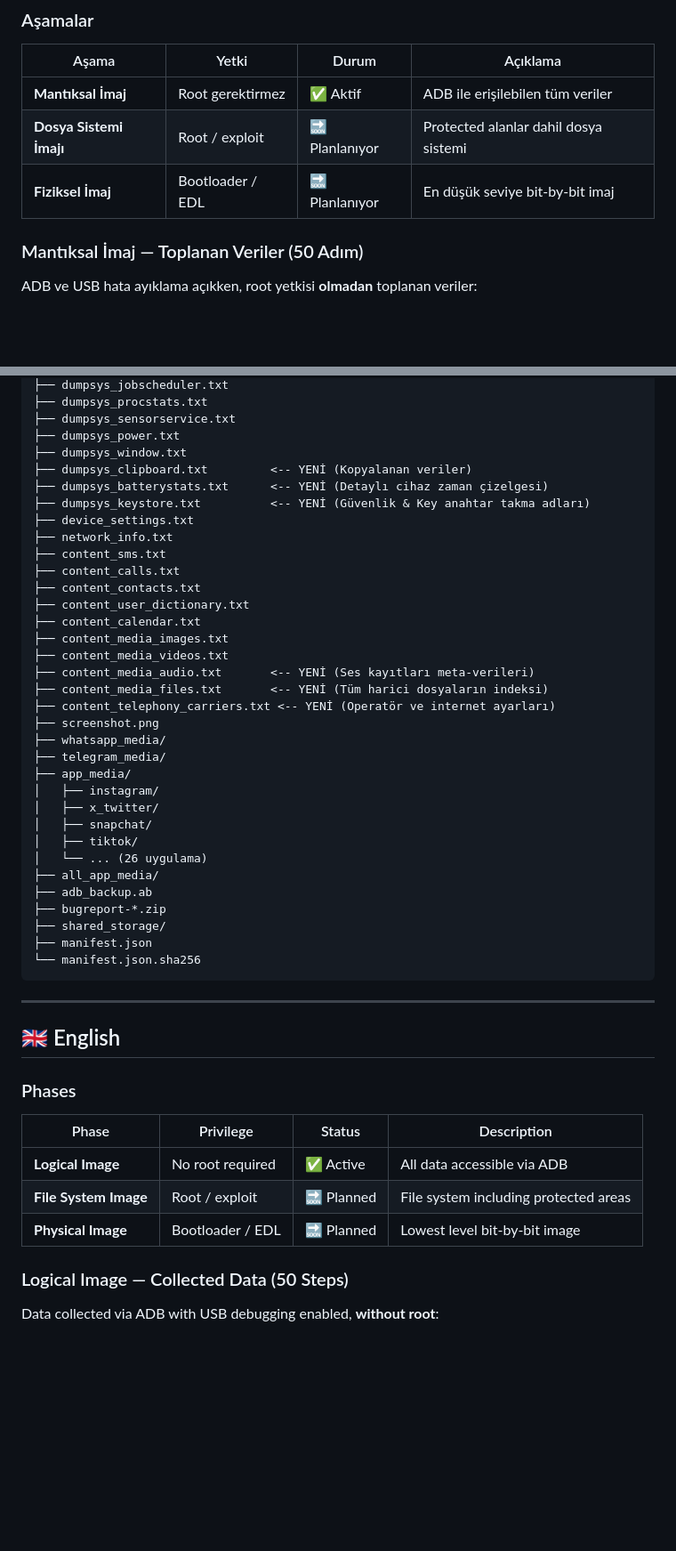
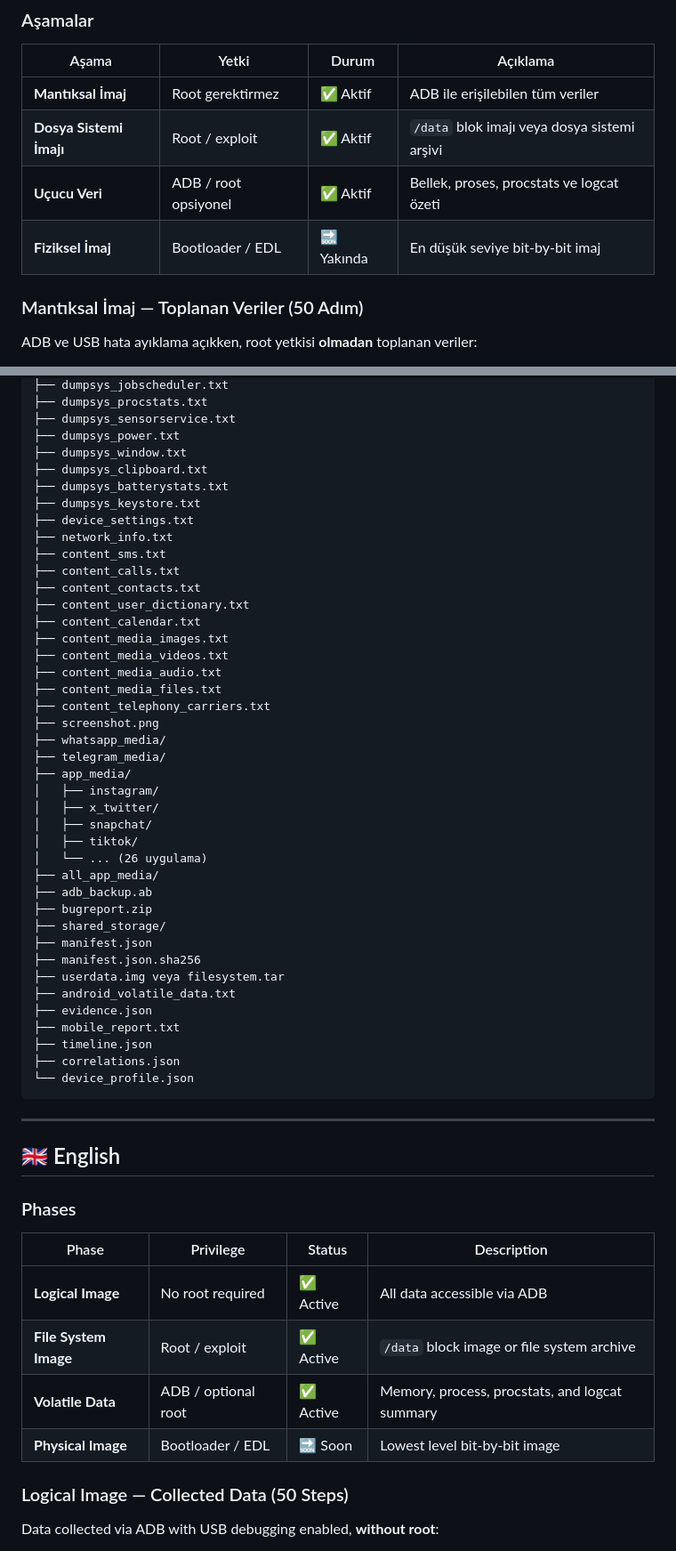
Before and after one commit to noirlang/amele, a Markdown page: docs/android.md, 2 parts joined by grey strips. Shown at 89% size. GitHub-like rendering; blank space fills up the shorter version.

````diff
--- a/docs/android.md
+++ b/docs/android.md
@@ -9,8 +9,9 @@
 | Aşama | Yetki | Durum | Açıklama |
 |-------|-------|-------|----------|
 | **Mantıksal İmaj** | Root gerektirmez | ✅ Aktif | ADB ile erişilebilen tüm veriler |
-| **Dosya Sistemi İmajı** | Root / exploit | 🔜 Planlanıyor | Protected alanlar dahil dosya sistemi |
-| **Fiziksel İmaj** | Bootloader / EDL | 🔜 Planlanıyor | En düşük seviye bit-by-bit imaj |
+| **Dosya Sistemi İmajı** | Root / exploit | ✅ Aktif | `/data` blok imajı veya dosya sistemi arşivi |
+| **Uçucu Veri** | ADB / root opsiyonel | ✅ Aktif | Bellek, proses, procstats ve logcat özeti |
+| **Fiziksel İmaj** | Bootloader / EDL | 🔜 Yakında | En düşük seviye bit-by-bit imaj |
 
 ### Mantıksal İmaj — Toplanan Veriler (50 Adım)
 
@@ -163,9 +189,9 @@ WhatsApp Business, Instagram, Facebook Messenger, Facebook, Viber, Google Messag
 ├── dumpsys_sensorservice.txt
 ├── dumpsys_power.txt
 ├── dumpsys_window.txt
-├── dumpsys_clipboard.txt         <-- YENİ (Kopyalanan veriler)
-├── dumpsys_batterystats.txt      <-- YENİ (Detaylı cihaz zaman çizelgesi)
-├── dumpsys_keystore.txt          <-- YENİ (Güvenlik & Key anahtar takma adları)
+├── dumpsys_clipboard.txt
+├── dumpsys_batterystats.txt
+├── dumpsys_keystore.txt
 ├── device_settings.txt
 ├── network_info.txt
 ├── content_sms.txt
@@ -175,9 +201,9 @@ WhatsApp Business, Instagram, Facebook Messenger, Facebook, Viber, Google Messag
 ├── content_calendar.txt
 ├── content_media_images.txt
 ├── content_media_videos.txt
-├── content_media_audio.txt       <-- YENİ (Ses kayıtları meta-verileri)
-├── content_media_files.txt       <-- YENİ (Tüm harici dosyaların indeksi)
-├── content_telephony_carriers.txt <-- YENİ (Operatör ve internet ayarları)
+├── content_media_audio.txt
+├── content_media_files.txt
+├── content_telephony_carriers.txt
 ├── screenshot.png
 ├── whatsapp_media/
 ├── telegram_media/
@@ -189,10 +215,17 @@ WhatsApp Business, Instagram, Facebook Messenger, Facebook, Viber, Google Messag
 │   └── ... (26 uygulama)
 ├── all_app_media/
 ├── adb_backup.ab
-├── bugreport-*.zip
+├── bugreport.zip
 ├── shared_storage/
 ├── manifest.json
-└── manifest.json.sha256
+├── manifest.json.sha256
+├── userdata.img veya filesystem.tar
+├── android_volatile_data.txt
+├── evidence.json
+├── mobile_report.txt
+├── timeline.json
+├── correlations.json
+└── device_profile.json
 ```
 
 ---
@@ -204,8 +237,9 @@ WhatsApp Business, Instagram, Facebook Messenger, Facebook, Viber, Google Messag
 | Phase | Privilege | Status | Description |
 |-------|-----------|--------|-------------|
 | **Logical Image** | No root required | ✅ Active | All data accessible via ADB |
-| **File System Image** | Root / exploit | 🔜 Planned | File system including protected areas |
-| **Physical Image** | Bootloader / EDL | 🔜 Planned | Lowest level bit-by-bit image |
+| **File System Image** | Root / exploit | ✅ Active | `/data` block image or file system archive |
+| **Volatile Data** | ADB / optional root | ✅ Active | Memory, process, procstats, and logcat summary |
+| **Physical Image** | Bootloader / EDL | 🔜 Soon | Lowest level bit-by-bit image |
 
 ### Logical Image — Collected Data (50 Steps)
 
````
Also changed, not shown: other parts of docs/android.md (+52 -2 lines), README.md (+6 -4 lines).
